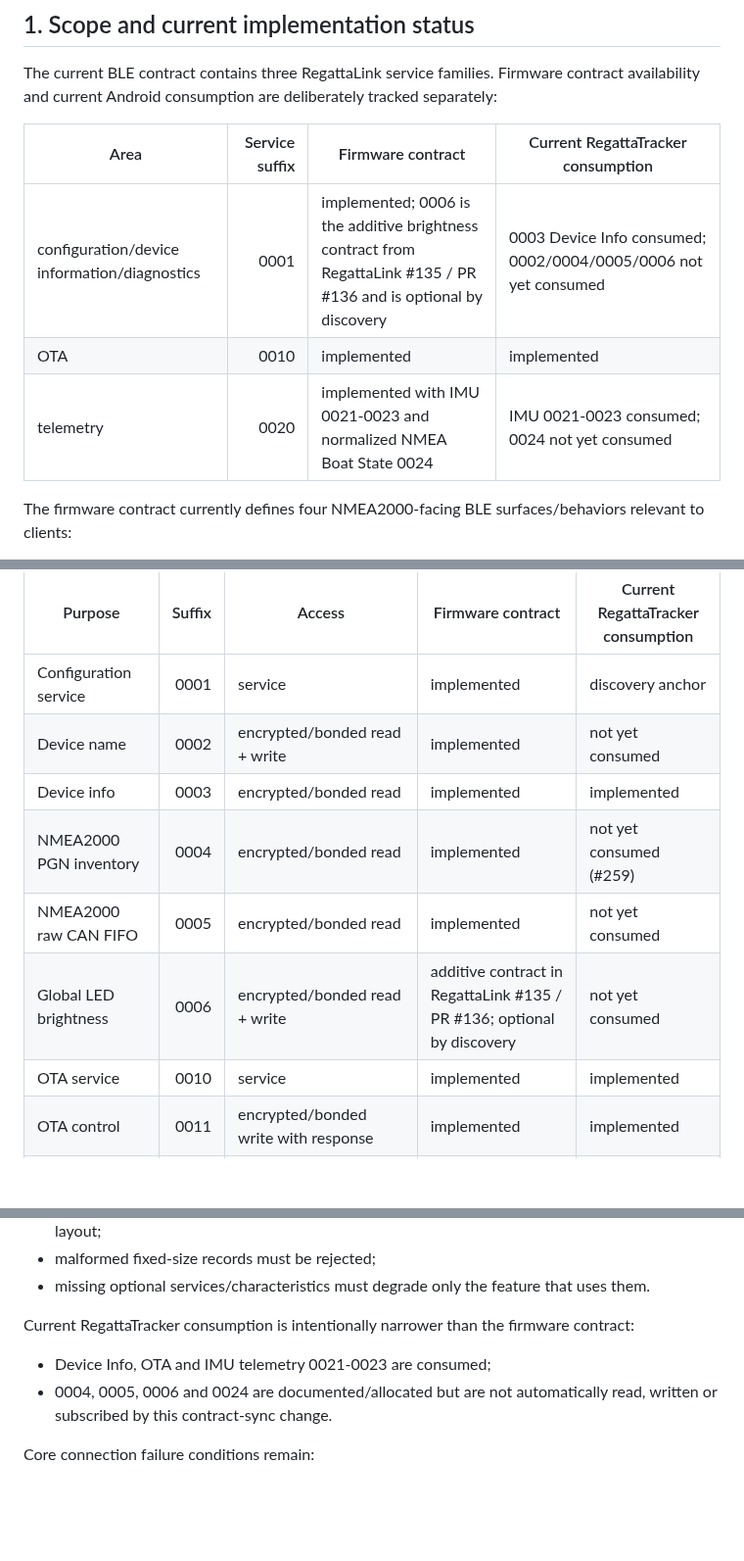
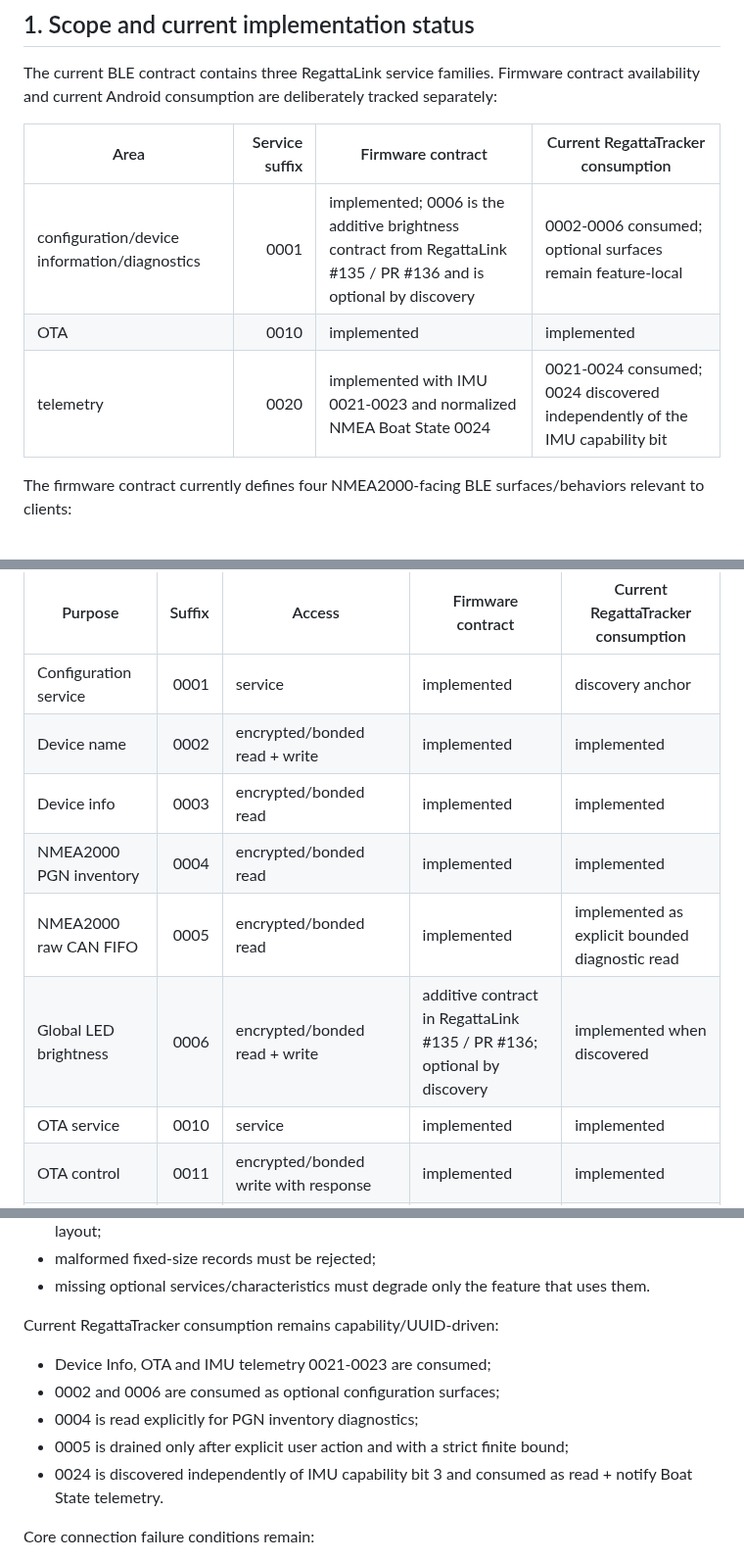
Before and after one commit to MWillimz/RegattaTracker-Public, a Markdown page: docs/REGATTALINK-BLE-CLIENT-CONTRACT.md, 3 parts joined by grey strips. Shown at 98% size. Drawn GitHub-style; blank space fills up the shorter version.

Commit message:
Reapply #270 after syncing current dev

```diff
--- a/docs/REGATTALINK-BLE-CLIENT-CONTRACT.md
+++ b/docs/REGATTALINK-BLE-CLIENT-CONTRACT.md
@@ -12,9 +12,9 @@ The current BLE contract contains three RegattaLink service families. Firmware c
 
 | Area | Service suffix | Firmware contract | Current RegattaTracker consumption |
 | --- | ---: | --- | --- |
-| configuration/device information/diagnostics | 0001 | implemented; 0006 is the additive brightness contract from RegattaLink #135 / PR #136 and is optional by discovery | 0003 Device Info consumed; 0002/0004/0005/0006 not yet consumed |
+| configuration/device information/diagnostics | 0001 | implemented; 0006 is the additive brightness contract from RegattaLink #135 / PR #136 and is optional by discovery | 0002-0006 consumed; optional surfaces remain feature-local |
 | OTA | 0010 | implemented | implemented |
-| telemetry | 0020 | implemented with IMU 0021-0023 and normalized NMEA Boat State 0024 | IMU 0021-0023 consumed; 0024 not yet consumed |
+| telemetry | 0020 | implemented with IMU 0021-0023 and normalized NMEA Boat State 0024 | 0021-0024 consumed; 0024 discovered independently of the IMU capability bit |
 
 The firmware contract currently defines four NMEA2000-facing BLE surfaces/behaviors relevant to clients:
 
@@ -36,11 +36,11 @@ Base UUID:
 | Purpose | Suffix | Access | Firmware contract | Current RegattaTracker consumption |
 | --- | ---: | --- | --- | --- |
 | Configuration service | 0001 | service | implemented | discovery anchor |
-| Device name | 0002 | encrypted/bonded read + write | implemented | not yet consumed |
+| Device name | 0002 | encrypted/bonded read + write | implemented | implemented |
 | Device info | 0003 | encrypted/bonded read | implemented | implemented |
-| NMEA2000 PGN inventory | 0004 | encrypted/bonded read | implemented | not yet consumed (#259) |
-| NMEA2000 raw CAN FIFO | 0005 | encrypted/bonded read | implemented | not yet consumed |
-| Global LED brightness | 0006 | encrypted/bonded read + write | additive contract in RegattaLink #135 / PR #136; optional by discovery | not yet consumed |
+| NMEA2000 PGN inventory | 0004 | encrypted/bonded read | implemented | implemented |
+| NMEA2000 raw CAN FIFO | 0005 | encrypted/bonded read | implemented | implemented as explicit bounded diagnostic read |
+| Global LED brightness | 0006 | encrypted/bonded read + write | additive contract in RegattaLink #135 / PR #136; optional by discovery | implemented when discovered |
 | OTA service | 0010 | service | implemented | implemented |
 | OTA control | 0011 | encrypted/bonded write with response | implemented | implemented |
 | OTA DATA | 0012 | encrypted/bonded write; no-response preferred, response supported | implemented | implemented |
@@ -868,10 +868,13 @@ Optional/current compatibility behavior:
 - malformed fixed-size records must be rejected;
 - missing optional services/characteristics must degrade only the feature that uses them.
 
-Current RegattaTracker consumption is intentionally narrower than the firmware contract:
+Current RegattaTracker consumption remains capability/UUID-driven:
 
 - Device Info, OTA and IMU telemetry 0021-0023 are consumed;
-- 0004, 0005, 0006 and 0024 are documented/allocated but are not automatically read, written or subscribed by this contract-sync change.
+- 0002 and 0006 are consumed as optional configuration surfaces;
+- 0004 is read explicitly for PGN inventory diagnostics;
+- 0005 is drained only after explicit user action and with a strict finite bound;
+- 0024 is discovered independently of IMU capability bit 3 and consumed as read + notify Boat State telemetry.
 
 Core connection failure conditions remain:
 
```
Also changed, not shown: other parts of docs/REGATTALINK-BLE-CLIENT-CONTRACT.md (+4 -4 lines).
